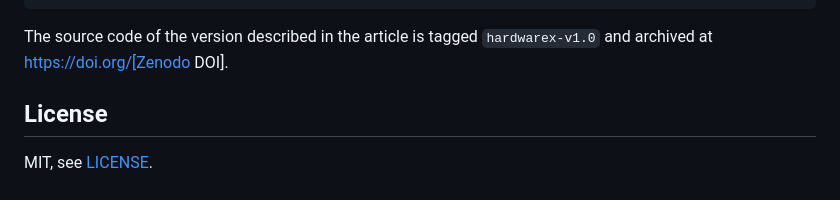
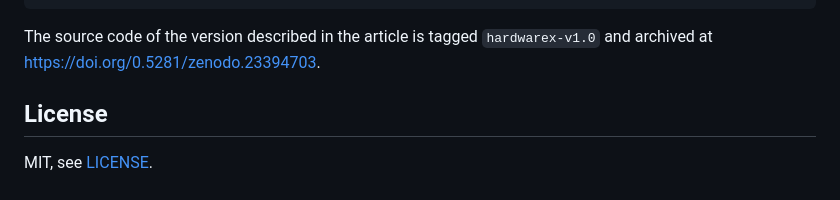
Before and after one commit to dstrbad/anaerobic-chamber-code, a Markdown page: README.md, the part around the change. Rendered like a GitHub page.

Commit message:
Update DOI link in README.md

````diff
--- a/README.md
+++ b/README.md
@@ -323,7 +323,7 @@ If you use this hardware or software, please cite the HardwareX article:
 }
 ```
 
-The source code of the version described in the article is tagged `hardwarex-v1.0` and archived at https://doi.org/[Zenodo DOI].
+The source code of the version described in the article is tagged `hardwarex-v1.0` and archived at https://doi.org/0.5281/zenodo.23394703.
 
 ## License
 
````
